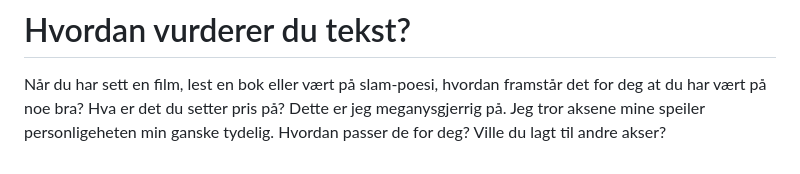
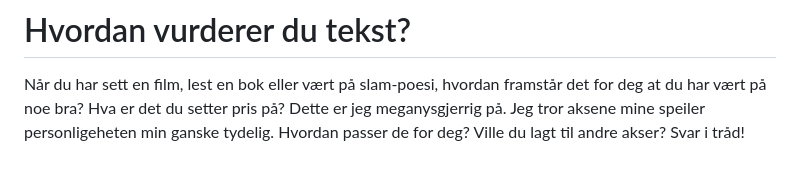
Before and after one commit to iterate/mikrobloggeriet, a Markdown page: o/olorm-43/index.md, the part around the change. Rendered like a GitHub page.

Commit message:
Svar i tråd

```diff
--- a/o/olorm-43/index.md
+++ b/o/olorm-43/index.md
@@ -92,3 +92,4 @@ Dette er jeg meganysgjerrig på.
 Jeg tror aksene mine speiler personligeheten min ganske tydelig.
 Hvordan passer de for deg?
 Ville du lagt til andre akser?
+Svar i tråd!
```
